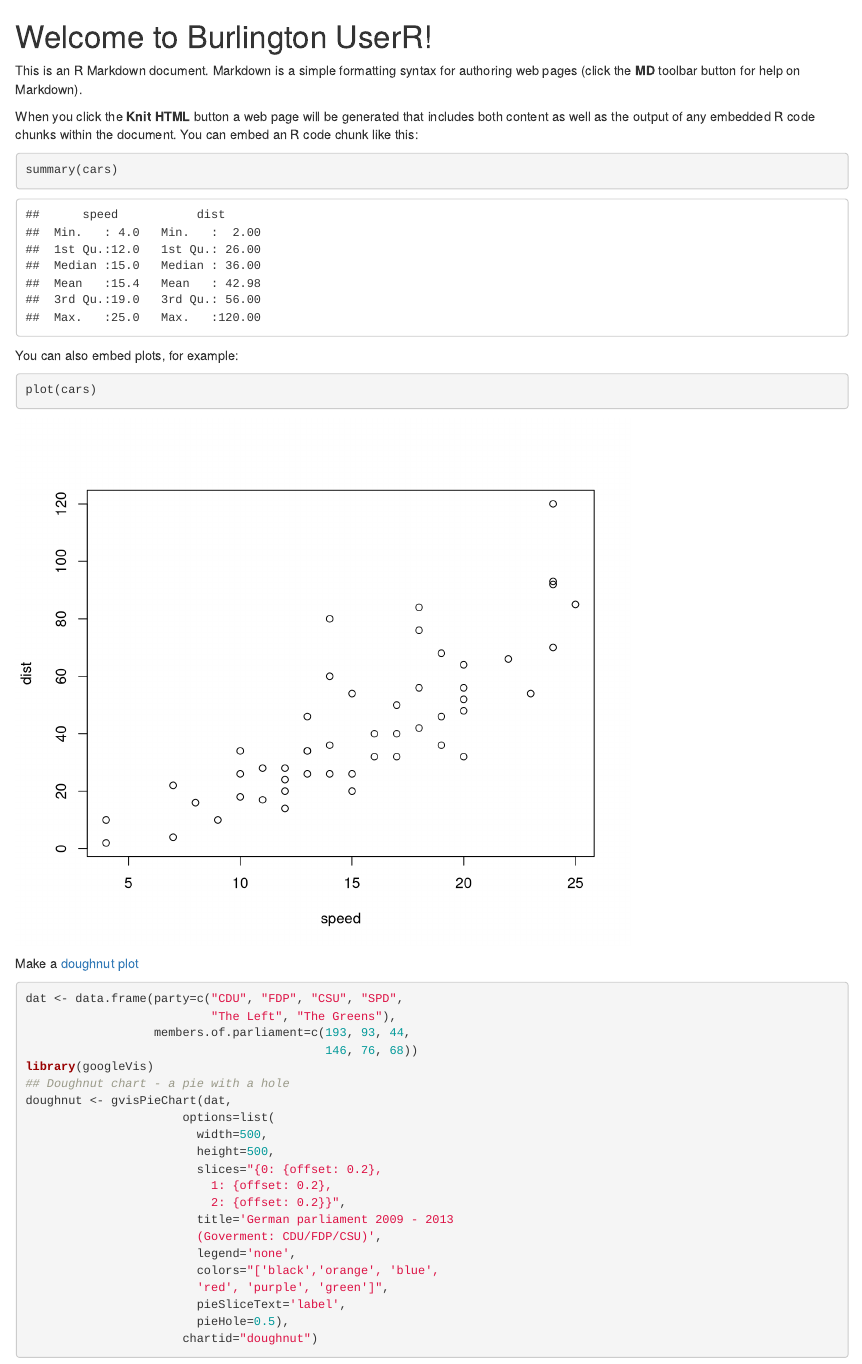
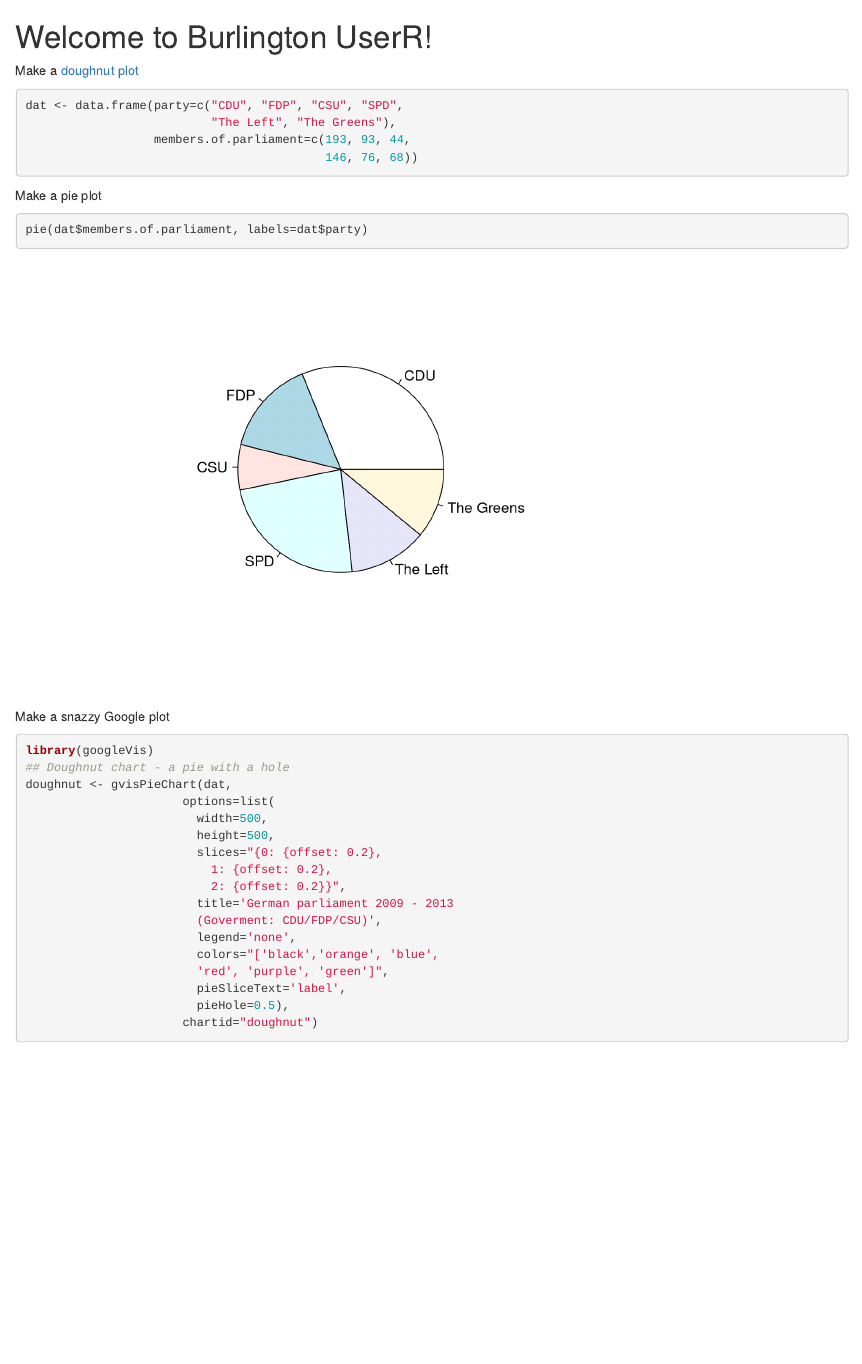
Before and after one commit to UserR-Burlington/RgoogleVis, an R Markdown document (example.Rmd): the page in a window 1100 px wide, from its top. Rendered offline with R 4.5, knitr and Pandoc, with nearby package versions; some code elsewhere in the file could not run offline.

Commit message:
Added a standard pie plot

````diff
--- a/example.Rmd
+++ b/example.Rmd
@@ -1,19 +1,5 @@
 Welcome to Burlington UserR!
 ========================================================
-
-This is an R Markdown document. Markdown is a simple formatting syntax for authoring web pages (click the **MD** toolbar button for help on Markdown).
-
-When you click the **Knit HTML** button a web page will be generated that includes both content as well as the output of any embedded R code chunks within the document. You can embed an R code chunk like this:
-
-```{r}
-summary(cars)
-```
-
-You can also embed plots, for example:
-
-```{r fig.width=7, fig.height=6}
-plot(cars)
-```
 
 Make a [doughnut plot](http://www.r-bloggers.com/doughnut-chart-in-r-with-googlevis/)
 
@@ -22,6 +8,16 @@
                           "The Left", "The Greens"),
                   members.of.parliament=c(193, 93, 44,
                                           146, 76, 68))
+```
+
+Make a pie plot
+```{r pie}
+pie(dat$members.of.parliament, labels=dat$party)
+```
+
+Make a snazzy Google plot
+
+```{r googleVis}
 library(googleVis)
 ## Doughnut chart - a pie with a hole
 doughnut <- gvisPieChart(dat,
````
